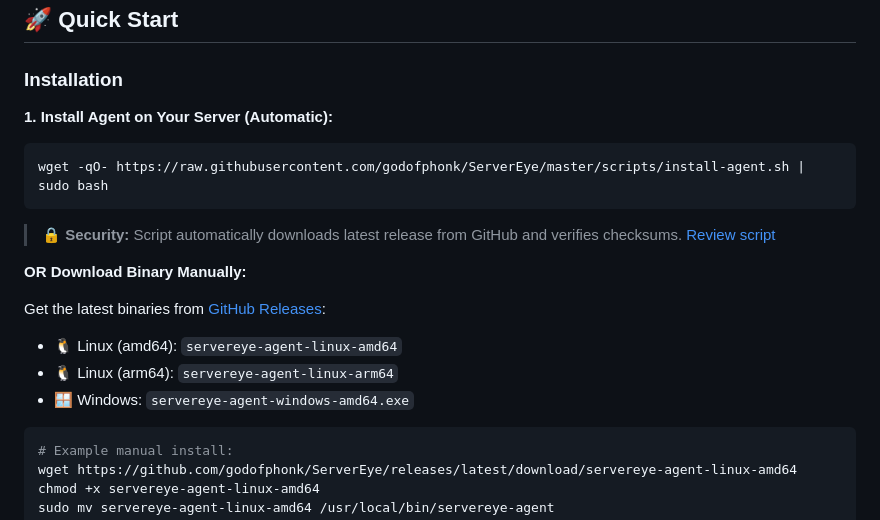
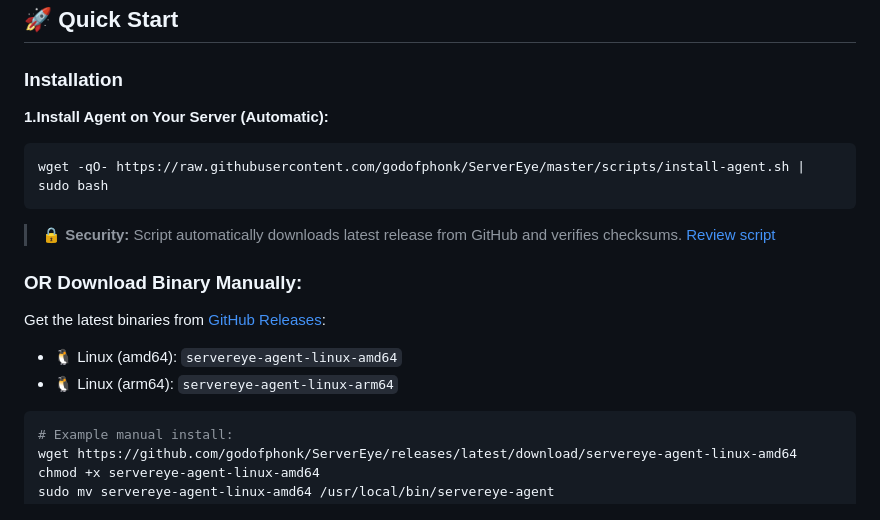
Before and after one commit to godofphonk/ServerEye, a Markdown page: README.md, the part around the change. Drawn GitHub-style.

Commit message:
fix: readme.md

````diff
--- a/README.md
+++ b/README.md
@@ -20,19 +20,18 @@
 
 ### Installation
 
-**1. Install Agent on Your Server (Automatic):**
+**1.Install Agent on Your Server (Automatic):**
 ```bash
 wget -qO- https://raw.githubusercontent.com/godofphonk/ServerEye/master/scripts/install-agent.sh | sudo bash
 ```
 
 > 🔒 **Security:** Script automatically downloads latest release from GitHub and verifies checksums. [Review script](scripts/install-agent.sh)
 
-**OR Download Binary Manually:**
+### **OR Download Binary Manually:**
 
 Get the latest binaries from [GitHub Releases](https://github.com/godofphonk/ServerEye/releases/latest):
 - 🐧 Linux (amd64): `servereye-agent-linux-amd64`
 - 🐧 Linux (arm64): `servereye-agent-linux-arm64`
-- 🪟 Windows: `servereye-agent-windows-amd64.exe`
 
 ```bash
 # Example manual install:
````
